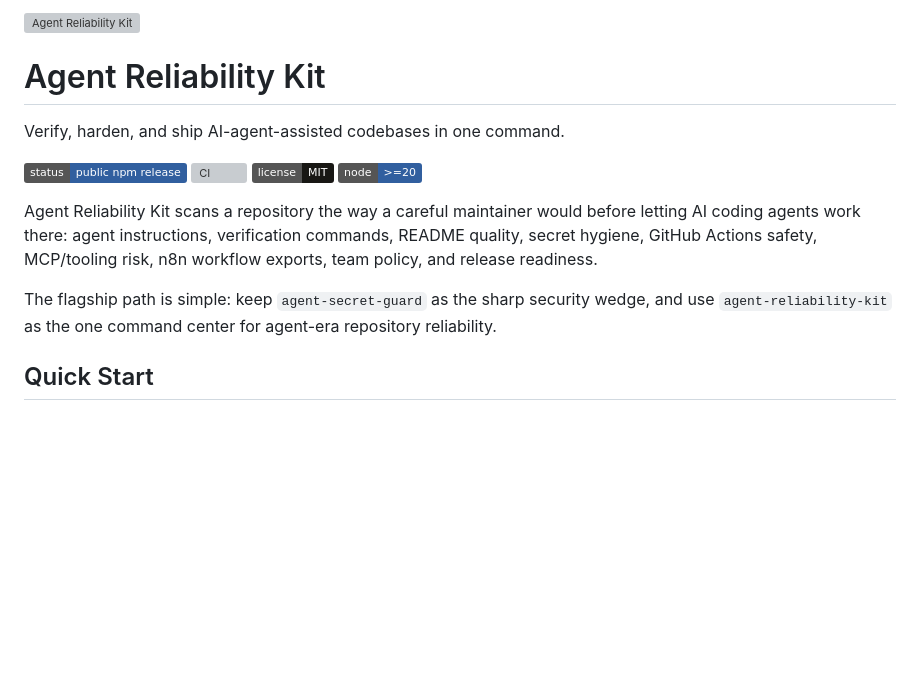
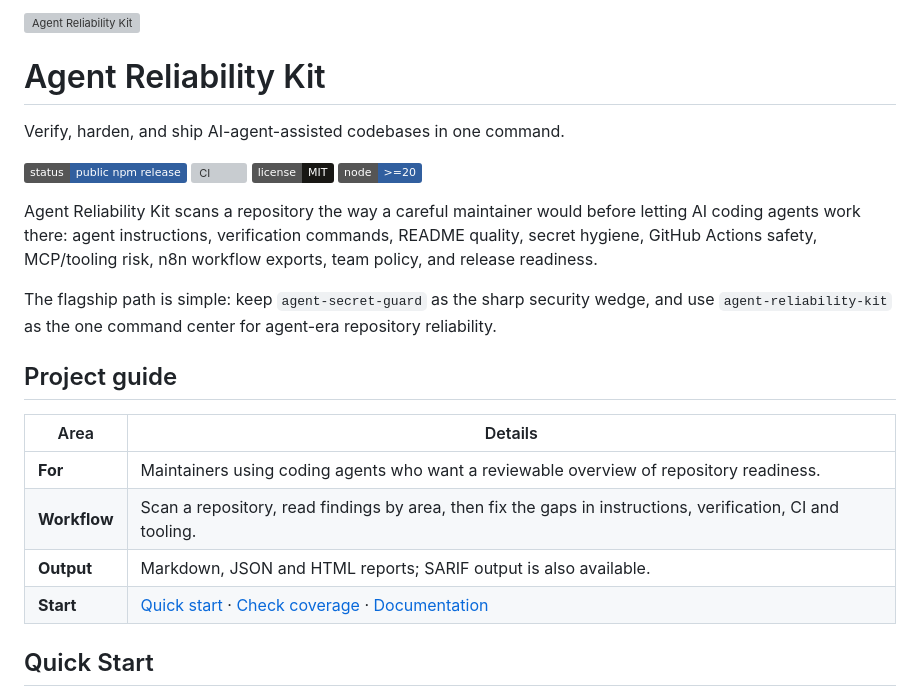
Before and after one commit to aolingge/agent-reliability-kit, a Markdown page: README.md, the part around one of its changes. Rendered like a GitHub page; badges without logos; blank space fills up the shorter version; grey boxes are pictures that could not be loaded.

Commit message:
docs: refresh project presentation and visual identity (#14)

```diff
--- a/README.md
+++ b/README.md
@@ -12,6 +12,15 @@ Verify, harden, and ship AI-agent-assisted codebases in one command.
 Agent Reliability Kit scans a repository the way a careful maintainer would before letting AI coding agents work there: agent instructions, verification commands, README quality, secret hygiene, GitHub Actions safety, MCP/tooling risk, n8n workflow exports, team policy, and release readiness.
 
 The flagship path is simple: keep `agent-secret-guard` as the sharp security wedge, and use `agent-reliability-kit` as the one command center for agent-era repository reliability.
+
+## Project guide
+
+| Area | Details |
+| --- | --- |
+| **For** | Maintainers using coding agents who want a reviewable overview of repository readiness. |
+| **Workflow** | Scan a repository, read findings by area, then fix the gaps in instructions, verification, CI and tooling. |
+| **Output** | Markdown, JSON and HTML reports; SARIF output is also available. |
+| **Start** | [Quick start](#quick-start) · [Check coverage](#what-it-checks) · [Documentation](https://aolingge.github.io/agent-reliability-kit/) |
 
 ## Quick Start
 
```
Also changed, not shown: other parts of README.md (+1 -1 lines).
